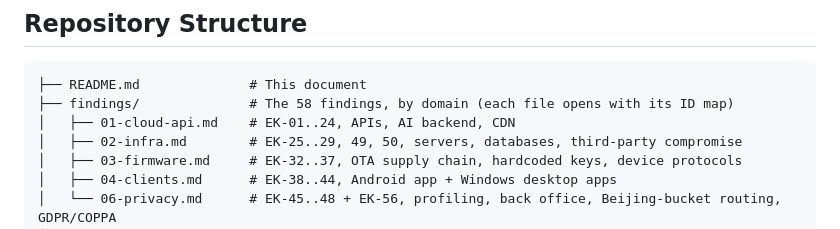
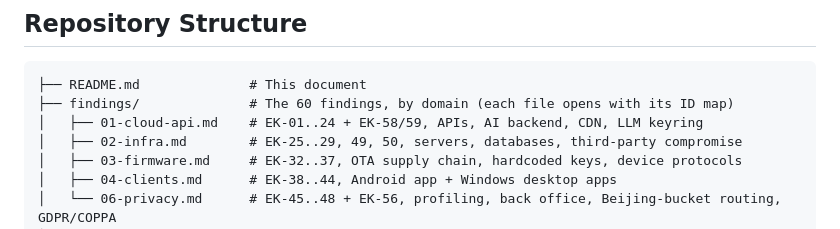
Before and after one commit to xn0tsa/your-secrets-are-safe-with-me, a Markdown page: README.md, the part around the change. Rendered like a GitHub page.

````diff
--- a/README.md
+++ b/README.md
@@ -212,8 +212,8 @@ Underneath all three sits a product that promises secrecy to children.
 
 ```
 ├── README.md              # This document
-├── findings/              # The 58 findings, by domain (each file opens with its ID map)
-│   ├── 01-cloud-api.md    # EK-01..24, APIs, AI backend, CDN
+├── findings/              # The 60 findings, by domain (each file opens with its ID map)
+│   ├── 01-cloud-api.md    # EK-01..24 + EK-58/59, APIs, AI backend, CDN, LLM keyring
 │   ├── 02-infra.md        # EK-25..29, 49, 50, servers, databases, third-party compromise
 │   ├── 03-firmware.md     # EK-32..37, OTA supply chain, hardcoded keys, device protocols
 │   ├── 04-clients.md      # EK-38..44, Android app + Windows desktop apps
````
Also changed, not shown: findings/01-cloud-api.md (+29 -0 lines).
